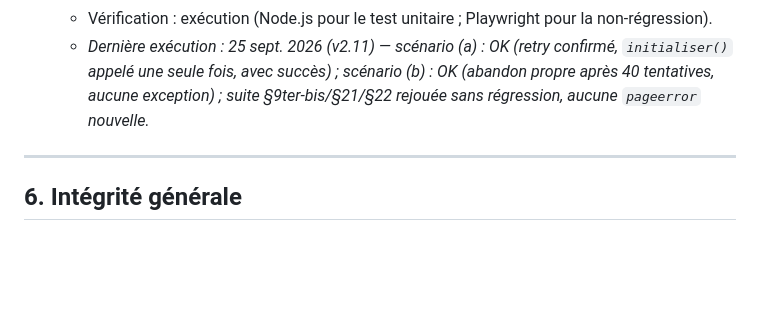
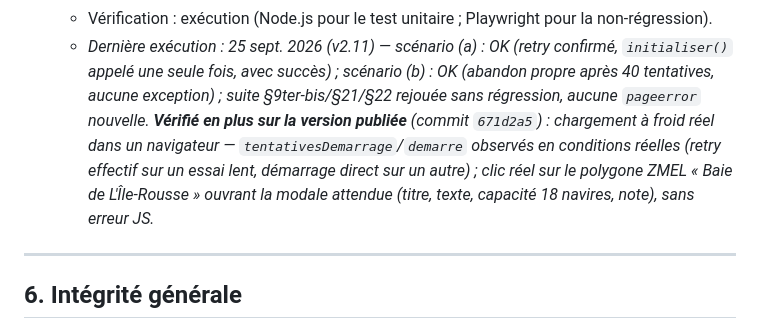
Before and after one commit to nicolas-viennot-beta/carte-mouillage-amidomar, a Markdown page: TESTS_FONCTIONNELS.md, the part around the change. Drawn GitHub-style; blank space fills up the shorter version.

Commit message:
Doc v2.11 : vérification sur la version publiée confirmée
Correctif de démarrage résilient (671d2a5) confirmé en conditions
réelles sur le site en direct : retry effectif face à un style lent,
clic sur une vraie ZMEL (Baie de L'Île-Rousse) ouvrant la modale
attendue, aucune erreur.

Co-Authored-By: Claude Sonnet 5 <noreply@anthropic.com>
Claude-Session: https://claude.ai/code/session_01BiwtttreAhE9oSHnDpHopw

```diff
--- a/TESTS_FONCTIONNELS.md
+++ b/TESTS_FONCTIONNELS.md
@@ -831,7 +831,12 @@ fonctionnalité correspondante a réellement disparu.
       (retry confirmé, `initialiser()` appelé une seule fois, avec succès) ;
       scénario (b) : OK (abandon propre après 40 tentatives, aucune
       exception) ; suite §9ter-bis/§21/§22 rejouée sans régression, aucune
-      `pageerror` nouvelle.*
+      `pageerror` nouvelle. **Vérifié en plus sur la version publiée**
+      (commit `671d2a5`) : chargement à froid réel dans un navigateur —
+      `tentativesDemarrage`/`demarre` observés en conditions réelles (retry
+      effectif sur un essai lent, démarrage direct sur un autre) ; clic
+      réel sur le polygone ZMEL « Baie de L'Île-Rousse » ouvrant la modale
+      attendue (titre, texte, capacité 18 navires, note), sans erreur JS.*
 
 ---
 
```
Also changed, not shown: DOCUMENTATION_FONCTIONNELLE.md (+1 -1 lines).
